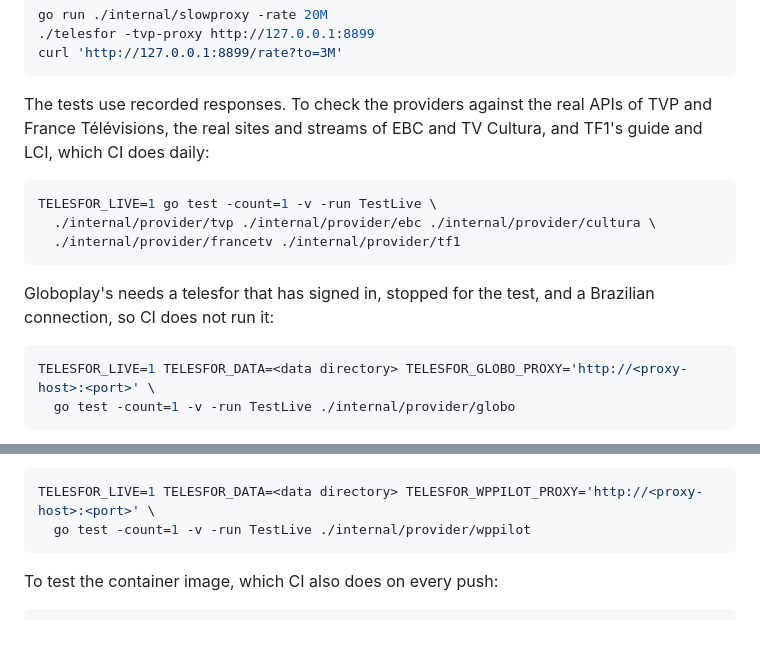
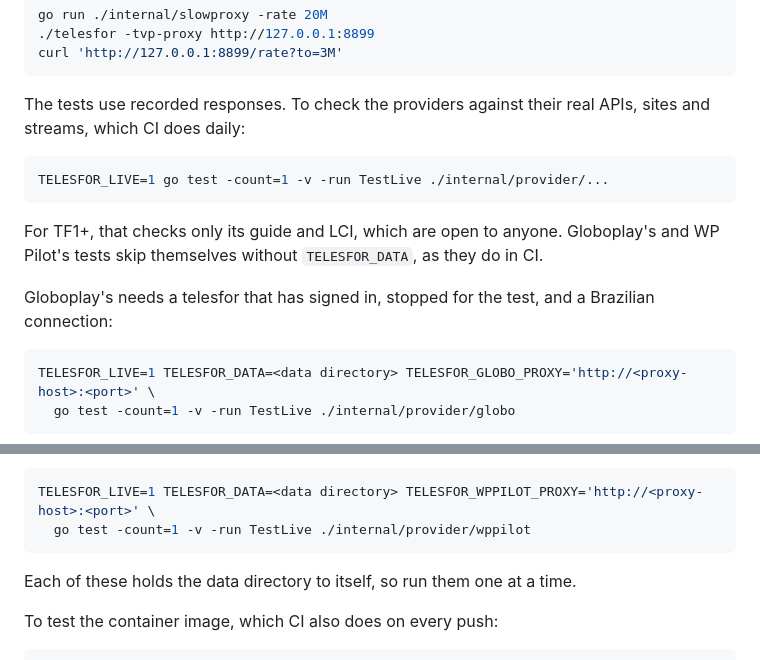
Before and after one commit to combor/telesfor, a Markdown page: docs/development.md, 2 parts joined by grey strips. Rendered like a GitHub page; blank space fills up the shorter version.

Commit message:
Give the live tests' command by package pattern
CI now runs every provider's live test by package pattern, and the
command here still listed five packages by hand, which every new
provider had to edit. It now uses the same pattern. What CI checks of
TF1+ is still said, and so is that Globoplay's and WP Pilot's skip
themselves there; the commands for a signed-in telesfor stay one
package each, now with why: each holds the data directory to itself.

Claude-Session: https://claude.ai/code/session_0153i1GBd2NjSDQHenMUCWv5

````diff
--- a/docs/development.md
+++ b/docs/development.md
@@ -242,18 +242,19 @@ go run ./internal/slowproxy -rate 20M
 curl 'http://127.0.0.1:8899/rate?to=3M'
 ```
 
-The tests use recorded responses. To check the providers against the real
-APIs of TVP and France Télévisions, the real sites and streams of EBC and
-TV Cultura, and TF1's guide and LCI, which CI does daily:
+The tests use recorded responses. To check the providers against their real
+APIs, sites and streams, which CI does daily:
 
 ```sh
-TELESFOR_LIVE=1 go test -count=1 -v -run TestLive \
-  ./internal/provider/tvp ./internal/provider/ebc ./internal/provider/cultura \
-  ./internal/provider/francetv ./internal/provider/tf1
+TELESFOR_LIVE=1 go test -count=1 -v -run TestLive ./internal/provider/...
 ```
 
+For TF1+, that checks only its guide and LCI, which are open to anyone.
+Globoplay's and WP Pilot's tests skip themselves without `TELESFOR_DATA`, as
+they do in CI.
+
 Globoplay's needs a telesfor that has signed in, stopped for the test, and a
-Brazilian connection, so CI does not run it:
+Brazilian connection:
 
 ```sh
 TELESFOR_LIVE=1 TELESFOR_DATA=<data directory> TELESFOR_GLOBO_PROXY='http://<proxy-host>:<port>' \
@@ -274,6 +275,8 @@ channels, which WP Pilot counts as changes of channel:
 TELESFOR_LIVE=1 TELESFOR_DATA=<data directory> TELESFOR_WPPILOT_PROXY='http://<proxy-host>:<port>' \
   go test -count=1 -v -run TestLive ./internal/provider/wppilot
 ```
+
+Each of these holds the data directory to itself, so run them one at a time.
 
 To test the container image, which CI also does on every push:
 
````
